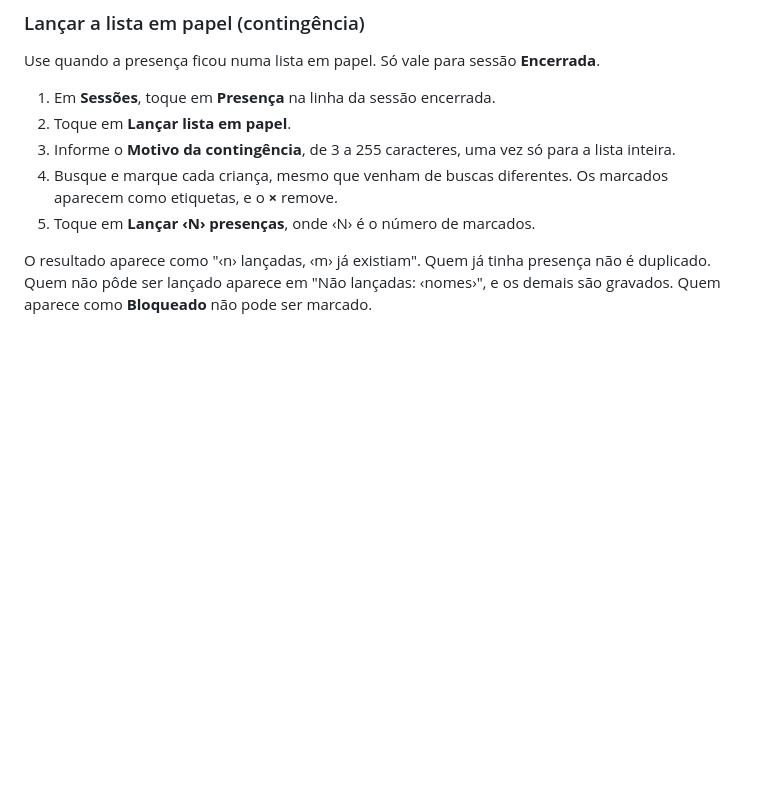
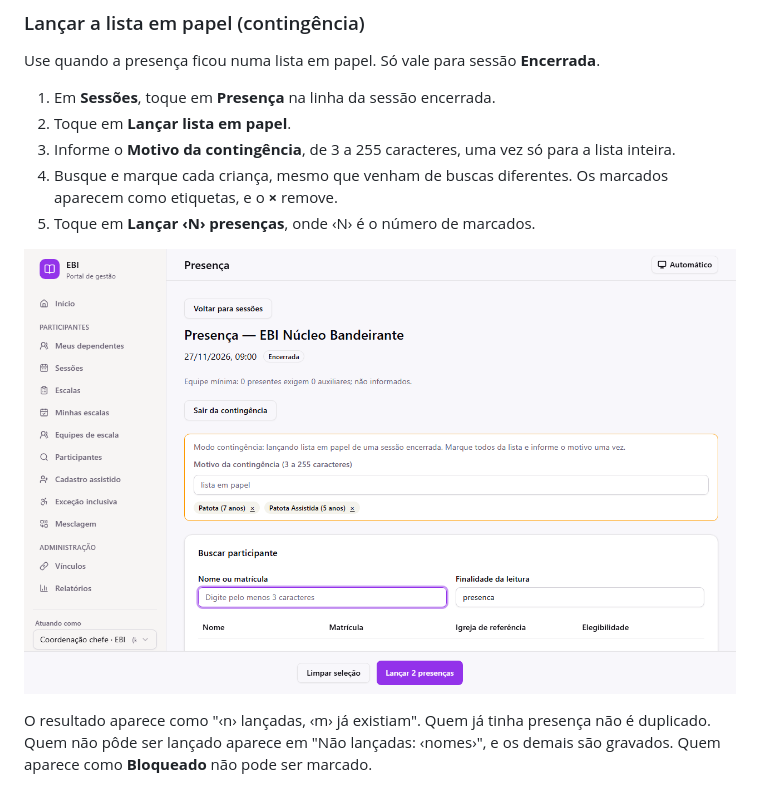
Before and after one commit to helesjunior/ccb-ebi, a Markdown page: docs/wiki/Sessoes-e-agenda.md, the part around the change. GitHub-like rendering; pictures changed too: docs/wiki/images/28-contingencia-lote.png (added); blank space fills up the shorter version.

Commit message:
docs(wiki): capturas da 2.22 e imagem da contingencia em lote (T8, T9)

```diff
--- a/docs/wiki/Sessoes-e-agenda.md
+++ b/docs/wiki/Sessoes-e-agenda.md
@@ -73,6 +73,8 @@ Use quando a presença ficou numa lista em papel. Só vale para sessão **Encerr
    etiquetas, e o **×** remove.
 5. Toque em **Lançar ‹N› presenças**, onde ‹N› é o número de marcados.
 
+![Contingência em lote](images/28-contingencia-lote.png)
+
 O resultado aparece como "‹n› lançadas, ‹m› já existiam". Quem já tinha presença não é duplicado.
 Quem não pôde ser lançado aparece em "Não lançadas: ‹nomes›", e os demais são gravados. Quem
 aparece como **Bloqueado** não pode ser marcado.
```
Also changed, not shown: docs/wiki/images/02-inicio-chefe.png, docs/wiki/images/07-participantes-chefe.png, docs/wiki/images/09-inicio-coordenadora.png, docs/wiki/images/12-minhas-escalas-auxiliar.png, docs/wiki/images/13-dependentes-responsavel.png.
